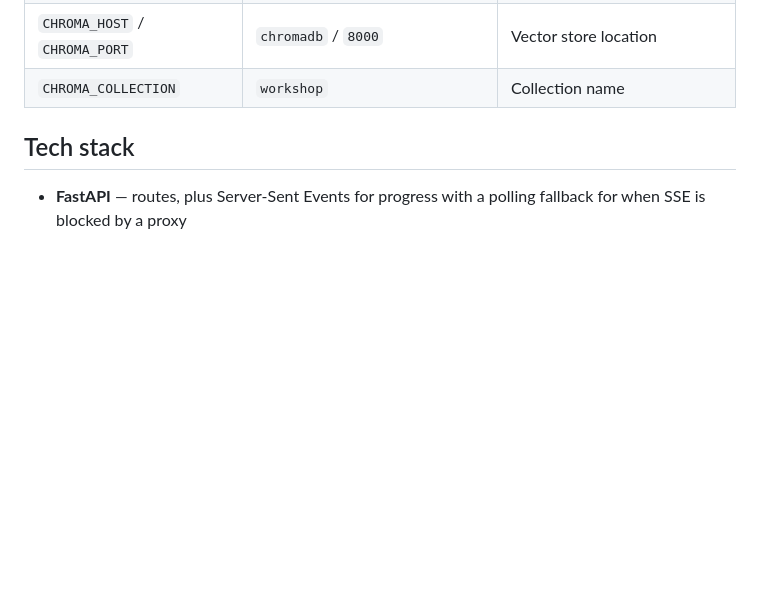
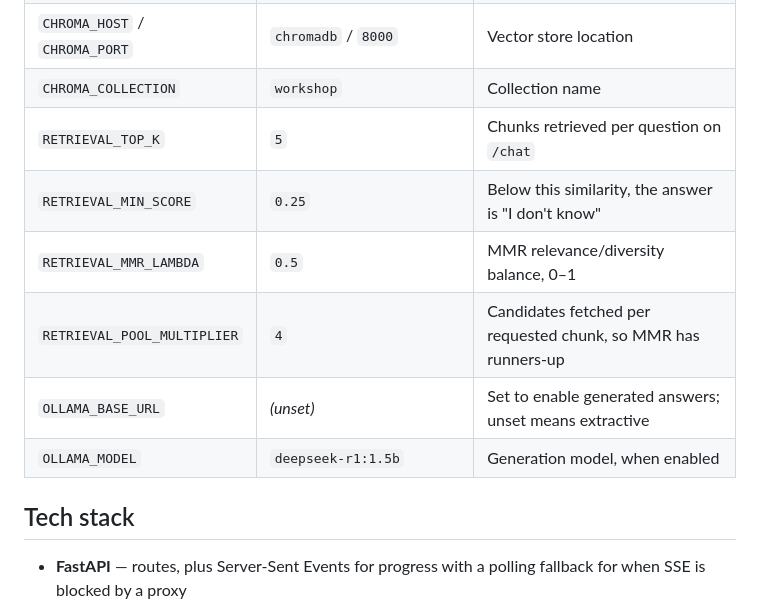
Before and after one commit to GautamRoyCodeClouds/rag-workshop, a Markdown page: README.md, the part around one of its changes. Drawn GitHub-style; blank space fills up the shorter version.

```diff
--- a/README.md
+++ b/README.md
@@ -132,6 +169,12 @@ change any of them.
 | `MAX_UPLOAD_MB` | `30` | Upload size cap |
 | `CHROMA_HOST` / `CHROMA_PORT` | `chromadb` / `8000` | Vector store location |
 | `CHROMA_COLLECTION` | `workshop` | Collection name |
+| `RETRIEVAL_TOP_K` | `5` | Chunks retrieved per question on `/chat` |
+| `RETRIEVAL_MIN_SCORE` | `0.25` | Below this similarity, the answer is "I don't know" |
+| `RETRIEVAL_MMR_LAMBDA` | `0.5` | MMR relevance/diversity balance, 0–1 |
+| `RETRIEVAL_POOL_MULTIPLIER` | `4` | Candidates fetched per requested chunk, so MMR has runners-up |
+| `OLLAMA_BASE_URL` | *(unset)* | Set to enable generated answers; unset means extractive |
+| `OLLAMA_MODEL` | `deepseek-r1:1.5b` | Generation model, when enabled |
 
 ## Tech stack
 
```
Also changed, not shown: other parts of README.md (+49 -6 lines), CLAUDE.md (+3 -2 lines).
